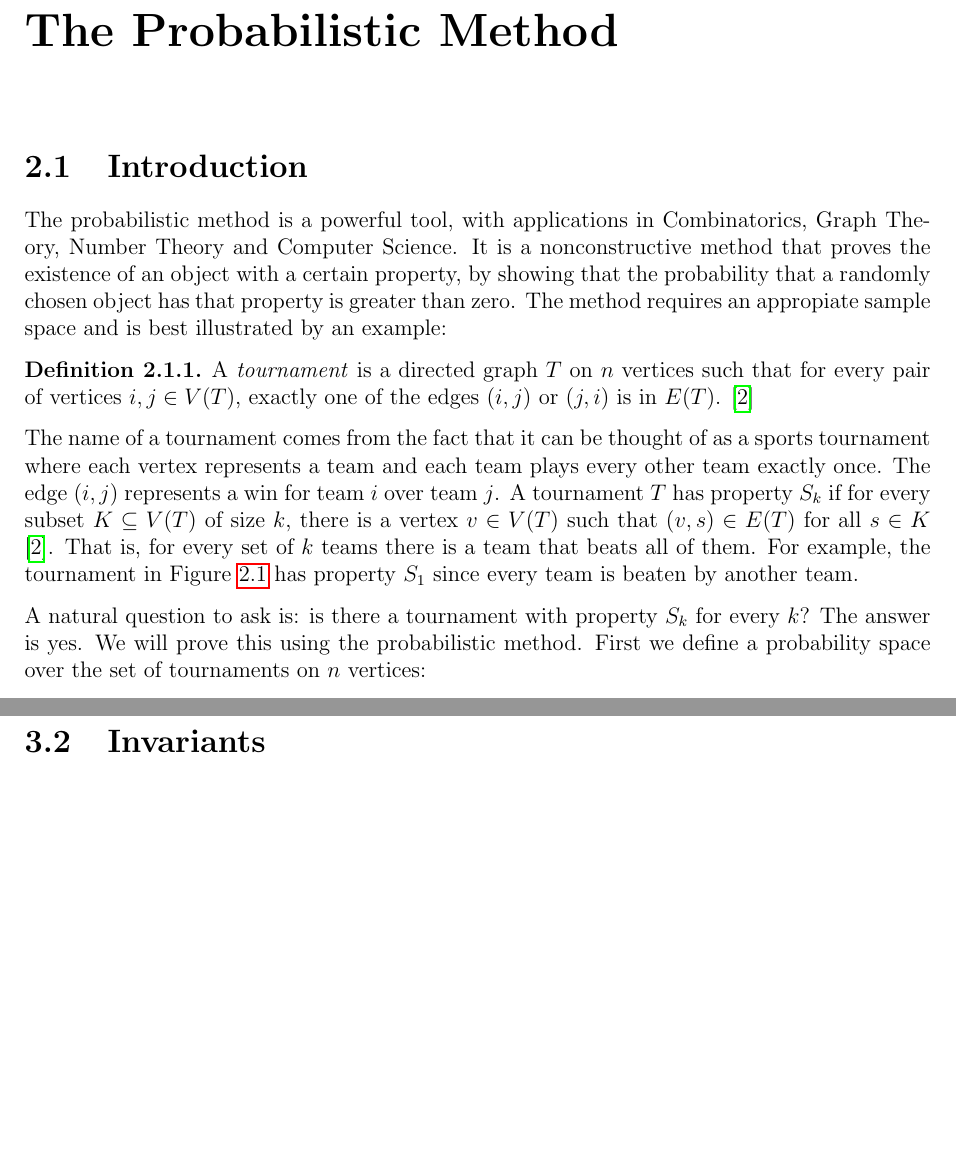
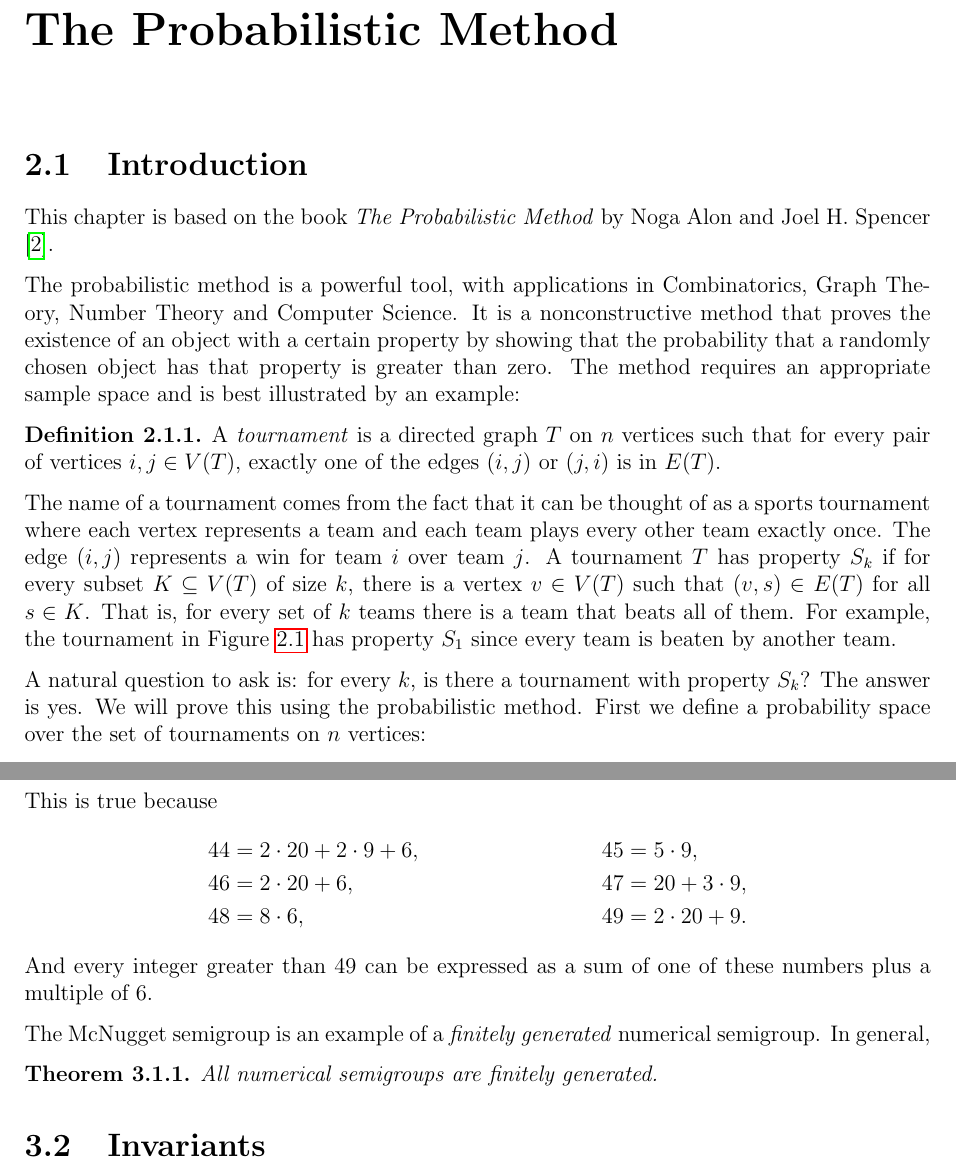
Before and after one commit to bachracer/GraduationProject, a LaTeX thesis (thesis.tex, which reads chapters/numerical_semigroups.tex, chapters/the_probabilistic_method.tex): two parts of pages 10 and 19 of 33, joined at a grey line, cut so that both start at the same text, the shorter picture padded with empty space. Compiled offline with pdfLaTeX.

Commit message:
Minor corrections

```diff
--- a/chapters/numerical_semigroups.tex
+++ b/chapters/numerical_semigroups.tex
@@ -23,5 +23,17 @@ Suppose you are in the United Kingdom and you wish to order 43 McNuggets. The ca
 
 Let us see why the McNugget Semigroup is a numerical semigroup. First, we note that $0$ can be expressed as a sum of non-negative multiples of 6, 9 and 20, namely $0 = 0 \cdot 6 + 0 \cdot 9 + 0 \cdot 20$. Next, we note that if $a$ and $b$ can be expressed as a sum of non-negative multiples of 6, 9 and 20, then so can $a + b$. Finally, we note that the complement of the McNugget Semigroup in $\NN_0$ is finite, since any integer greater than or equal to 43 can be expressed as a sum of non-negative multiples of 6, 9 and 20. \par
+
+This is true because
+\begin{align*}
+    44 &= 2 \cdot 20 + 2 \cdot 9 + 6, &45 &= 5 \cdot 9,\\
+    46 &= 2 \cdot 20 + 6, &47 &= 20 + 3 \cdot 9,\\
+    48 &= 8 \cdot 6, & 49&= 2 \cdot 20 + 9.
+\end{align*}
+And every integer greater than 49 can be expressed as a sum of one of these numbers plus a multiple of 6. \par
+The McNugget semigroup is an example of a \textit{finitely generated} numerical semigroup. In general,
+\begin{theorem}
+    All numerical semigroups are finitely generated.
+\end{theorem}
 
 \section{Invariants}\label{sec:smgps:theme1}
 
--- a/chapters/the_probabilistic_method.tex
+++ b/chapters/the_probabilistic_method.tex
@@ -2,15 +2,17 @@
 
 \section{Introduction}\label{sec:probmet:intro}
 
-The probabilistic method is a powerful tool, with applications in Combinatorics, Graph Theory, Number Theory and Computer Science. It is a nonconstructive method that proves the existence of an object with a certain property, by showing that the probability that a randomly chosen object has that property is greater than zero. The method requires an appropiate sample space and is best illustrated by an example: \par
+This chapter is based on the book \textit{The Probabilistic Method} by Noga Alon and Joel H. Spencer \cite{alon2016probabilistic}. \par
+
+The probabilistic method is a powerful tool, with applications in Combinatorics, Graph Theory, Number Theory and Computer Science. It is a nonconstructive method that proves the existence of an object with a certain property by showing that the probability that a randomly chosen object has that property is greater than zero. The method requires an appropriate sample space and is best illustrated by an example: \par
 
 \begin{definition}\label{def:tournament}
-A \textit{tournament} is a directed graph $T$ on $n$ vertices such that for every pair of vertices $i, j \in V(T)$, exactly one of the edges $(i, j)$ or $(j, i)$ is in $E(T)$. \cite{alon2016probabilistic}
+A \textit{tournament} is a directed graph $T$ on $n$ vertices such that for every pair of vertices $i, j \in V(T)$, exactly one of the edges $(i, j)$ or $(j, i)$ is in $E(T)$.
 \end{definition}
 
-The name of a tournament comes from the fact that it can be thought of as a sports tournament where each vertex represents a team and each team plays every other team exactly once. The edge $(i, j)$ represents a win for team $i$ over team $j$. A tournament $T$ has property $S_k$ if for every subset $K \subseteq V(T)$ of size $k$, there is a vertex $v \in V(T)$ such that $(v, s) \in E(T)$ for all $s \in K$ \cite{alon2016probabilistic}. That is, for every set of $k$ teams there is a team that beats all of them. For example, the tournament in Figure \ref{fig:tournament} has property $S_1$ since every team is beaten by another team. \par
+The name of a tournament comes from the fact that it can be thought of as a sports tournament where each vertex represents a team and each team plays every other team exactly once. The edge $(i, j)$ represents a win for team $i$ over team $j$. A tournament $T$ has property $S_k$ if for every subset $K \subseteq V(T)$ of size $k$, there is a vertex $v \in V(T)$ such that $(v, s) \in E(T)$ for all $s \in K$. That is, for every set of $k$ teams there is a team that beats all of them. For example, the tournament in Figure \ref{fig:tournament} has property $S_1$ since every team is beaten by another team. \par
 
-A natural question to ask is: is there a tournament with property $S_k$ for every $k$? The answer is yes. We will prove this using the probabilistic method. First we define a probability space over the set of tournaments on $n$ vertices: \par
+A natural question to ask is: for every $k$, is there a tournament with property $S_k$? The answer is yes. We will prove this using the probabilistic method. First we define a probability space over the set of tournaments on $n$ vertices: \par
 A \textit{random} tournament on a set of $n$ vertices is a tournament $T$ such that for every pair of vertices $i, j \in V(T)$, the edge $(i, j)$ is in $E(T)$ with probability $\frac{1}{2}$ and the edge $(j, i)$ is in $E(T)$ with probability $\frac{1}{2}$, independently of all other edges. Thus, every tournament on $n$ vertices has the same probability, which means that this probability space is \textit{symmetric}. \par
 
 \begin{figure}
```
Also changed, not shown: chapters/results.tex (+1 -1 lines), thesis.pdf, chapters/numerical_semigroups.tex (2 more changed lines), chapters/the_probabilistic_method.tex (23 more changed lines).
